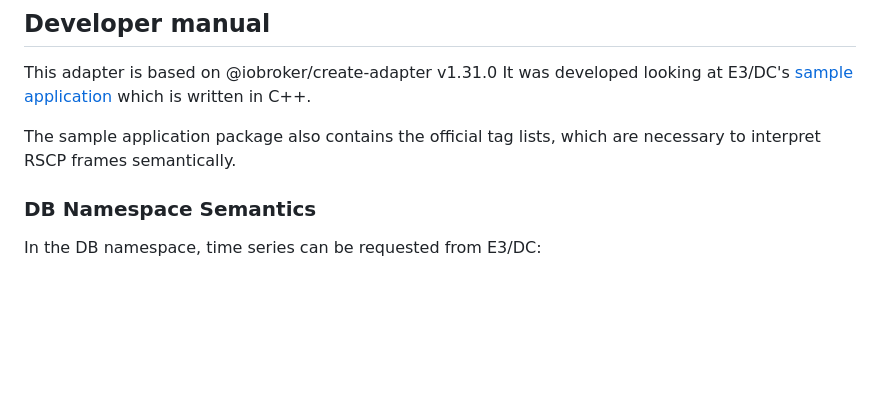
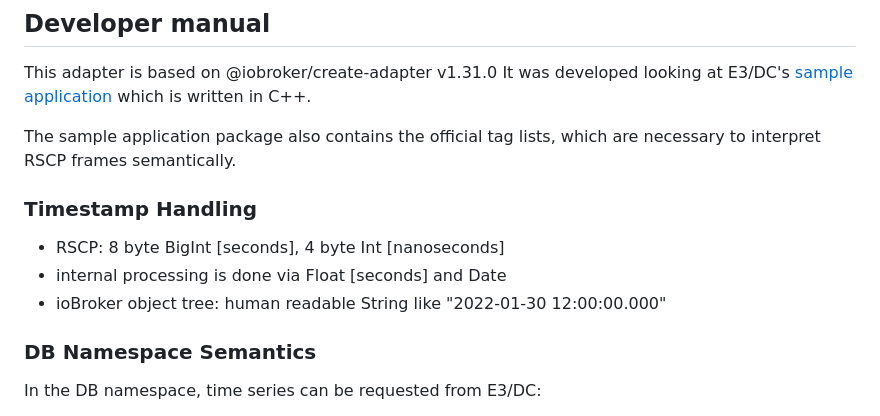
Before and after one commit to git-kick/ioBroker.e3dc-rscp, a Markdown page: README-dev.md, the part around one of its changes. Drawn GitHub-style; blank space fills up the shorter version.

Commit message:
doc for 1.2.0

```diff
--- a/README-dev.md
+++ b/README-dev.md
@@ -6,6 +6,12 @@ This adapter is based on @iobroker/create-adapter v1.31.0
 It was developed looking at E3/DC's [sample application](http://s10.e3dc.com/dokumentation/RscpExample.zip) which is written in C++.
 
 The sample application package also contains the official tag lists, which are necessary to interpret RSCP frames semantically.
+
+### Timestamp Handling
+
+* RSCP: 8 byte BigInt [seconds], 4 byte Int [nanoseconds]
+* internal processing is done via Float [seconds] and Date
+* ioBroker object tree: human readable String like "2022-01-30 12:00:00.000"
 
 ### DB Namespace Semantics
 
```
Also changed, not shown: other parts of README-dev.md (+2 -1 lines), 1 other file.
